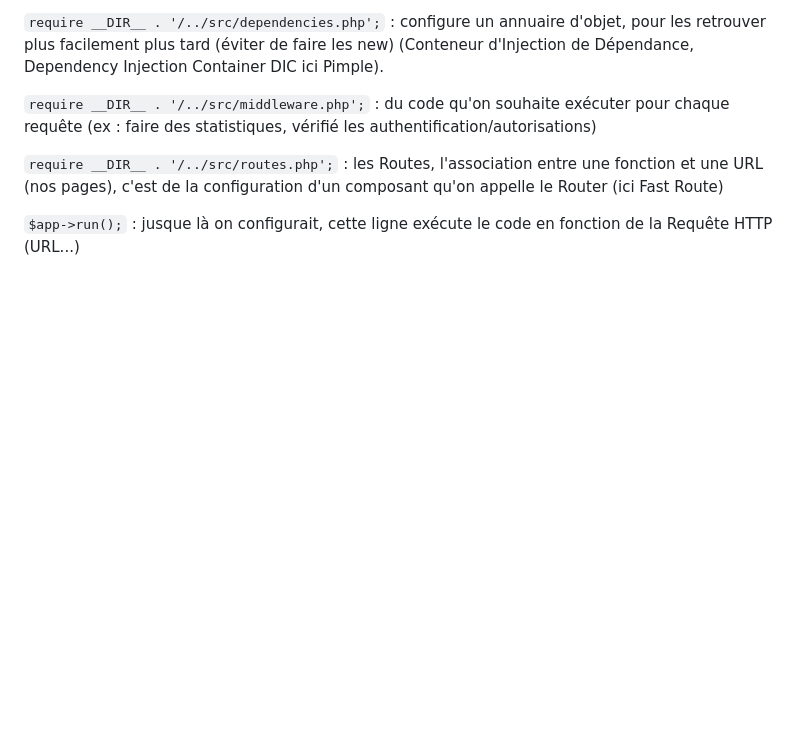
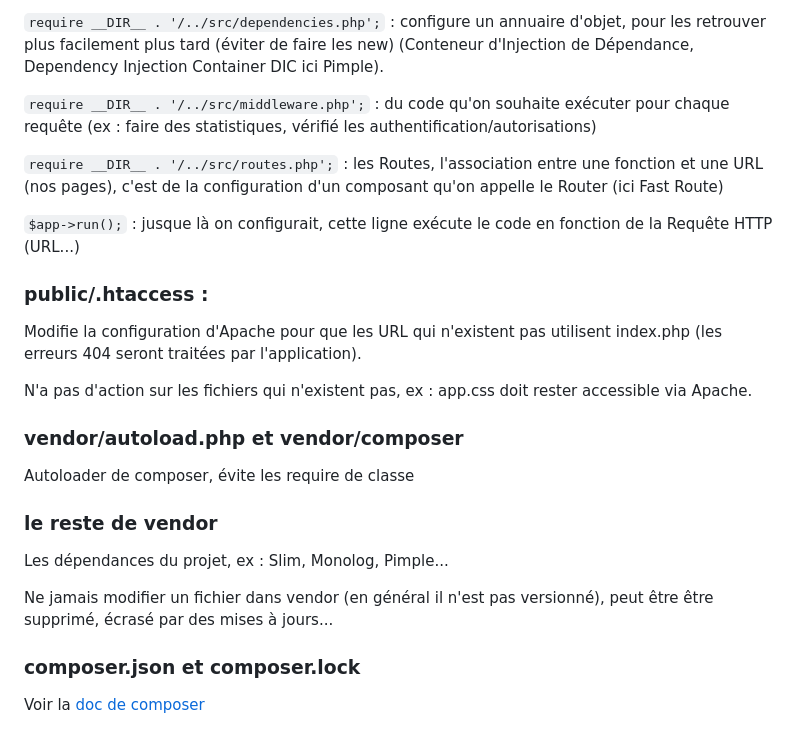
Before and after one commit to bioub/Formation_PHP_Objet_Prepavenir_2015_12, a Markdown page: docs/slim.md, the part around the change. GitHub-like rendering; blank space fills up the shorter version.

```diff
--- a/docs/slim.md
+++ b/docs/slim.md
@@ -53,3 +53,23 @@ La classe `\Slim\App` est la classe principale de Slim, celle qui lance l'applic
 `require __DIR__ . '/../src/routes.php';` : les Routes, l'association entre une fonction et une URL (nos pages), c'est de la configuration d'un composant qu'on appelle le Router (ici Fast Route)
 
 `$app->run();` : jusque là on configurait, cette ligne exécute le code en fonction de la Requête HTTP (URL...)
+
+### public/.htaccess :
+
+Modifie la configuration d'Apache pour que les URL qui n'existent pas utilisent index.php (les erreurs 404 seront traitées par l'application).
+
+N'a pas d'action sur les fichiers qui n'existent pas, ex : app.css doit rester accessible via Apache.
+
+### vendor/autoload.php et vendor/composer
+
+Autoloader de composer, évite les require de classe
+
+### le reste de vendor
+
+Les dépendances du projet, ex : Slim, Monolog, Pimple...
+
+Ne jamais modifier un fichier dans vendor (en général il n'est pas versionné), peut être être supprimé, écrasé par des mises à jours...
+
+### composer.json et composer.lock
+
+Voir la [doc de composer](docs/composer.md)
```
Also changed, not shown: docs/composer.md (+52 -0 lines), docs/php-frameworks.md (+23 -0 lines), docs/img/386515.png (added), 9 other files.
